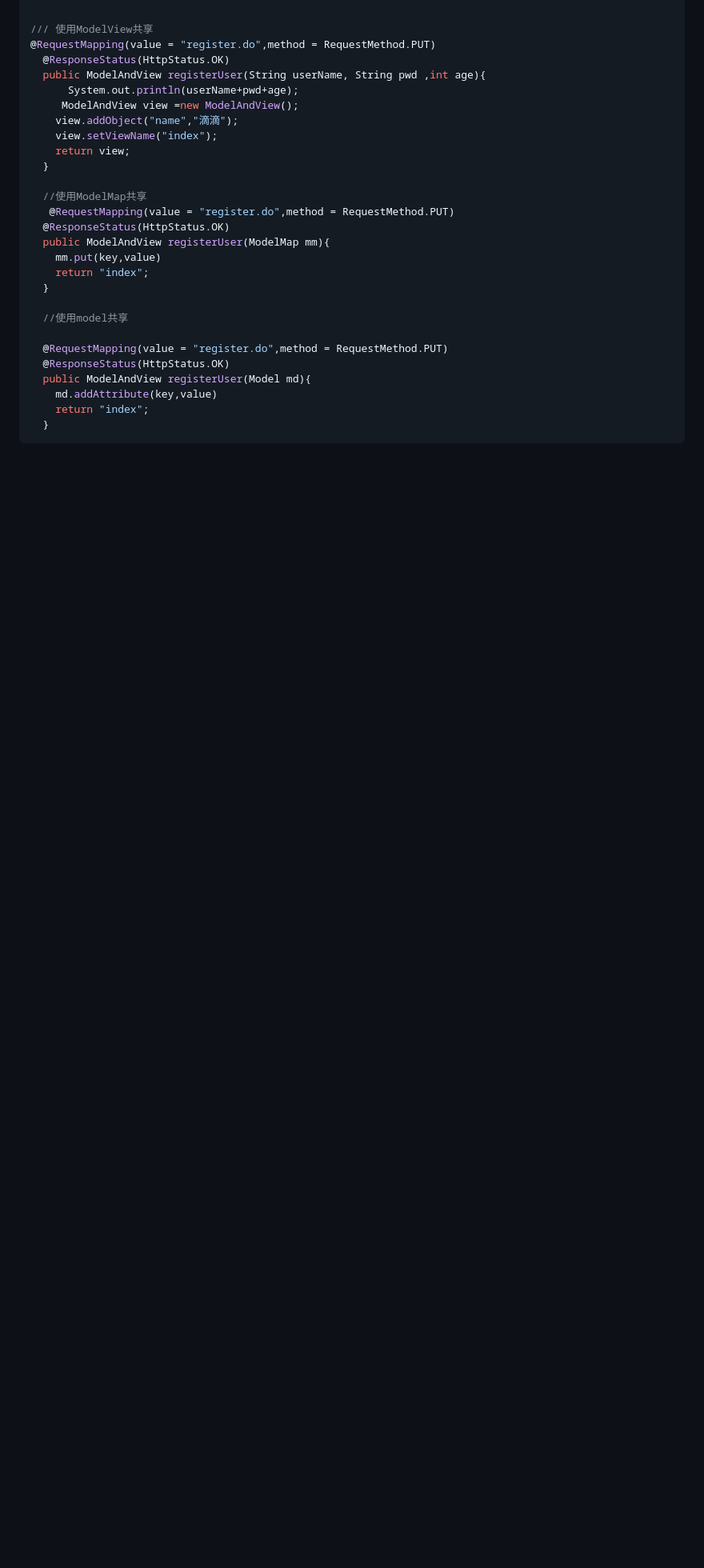
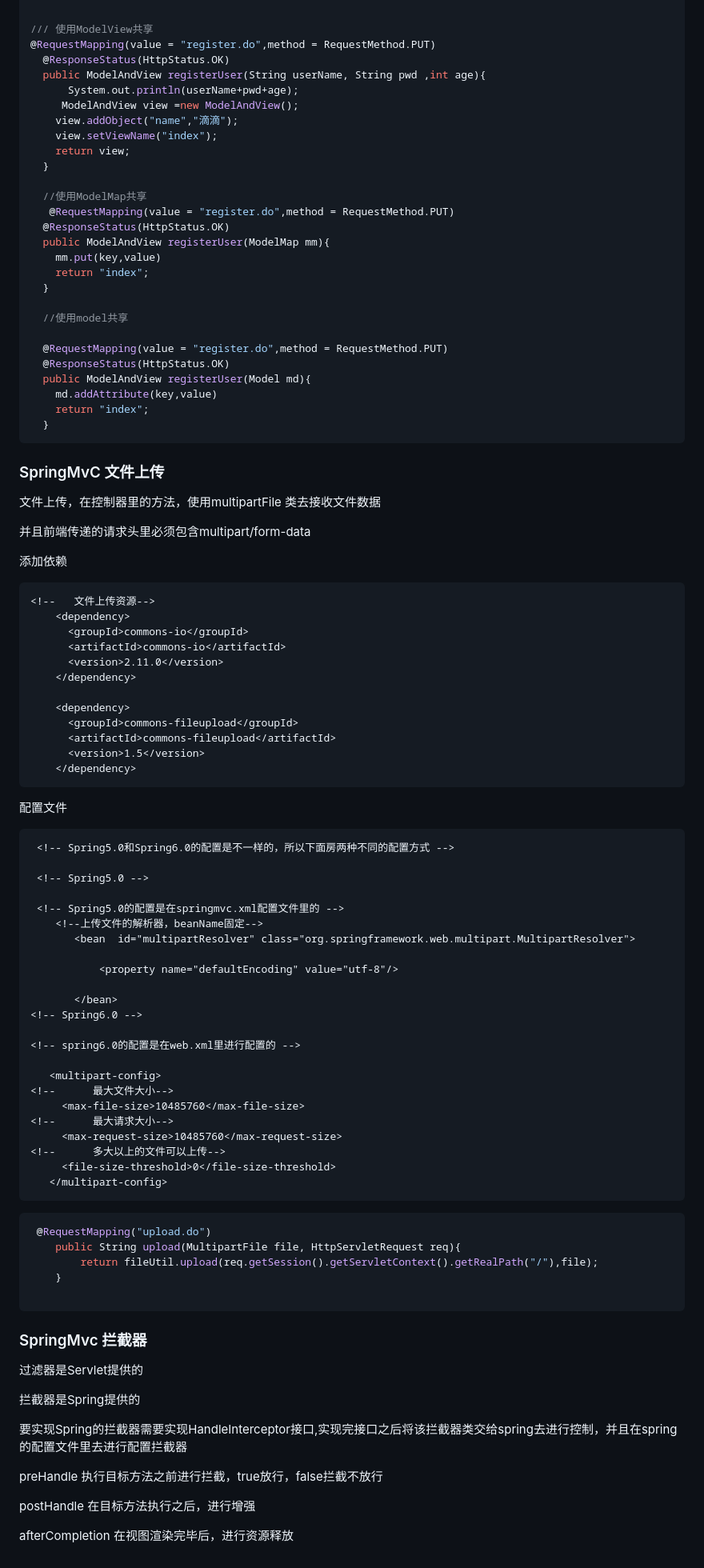
Before and after one commit to beizhi12138/-notes, a Markdown page: java学习笔记/Spring/20230216认识Spring.md, the part around the change. Shown at 80% size. GitHub-like rendering; blank space fills up the shorter version.

Commit message:
"Spring拦截器"

````diff
--- a/java学习笔记/Spring/20230216认识Spring.md
+++ b/java学习笔记/Spring/20230216认识Spring.md
@@ -1445,3 +1445,75 @@ DispatcherServlet的url-patten
       return "index";
     }
   ```
+
+### SpringMvC 文件上传
+  文件上传，在控制器里的方法，使用multipartFile 类去接收文件数据
+
+  并且前端传递的请求头里必须包含multipart/form-data
+
+
+   添加依赖
+
+```xml
+<!--   文件上传资源-->
+    <dependency>
+      <groupId>commons-io</groupId>
+      <artifactId>commons-io</artifactId>
+      <version>2.11.0</version>
+    </dependency>
+
+    <dependency>
+      <groupId>commons-fileupload</groupId>
+      <artifactId>commons-fileupload</artifactId>
+      <version>1.5</version>
+    </dependency>
+```
+
+ 配置文件
+
+ ```xml
+  <!-- Spring5.0和Spring6.0的配置是不一样的，所以下面房两种不同的配置方式 -->
+
+  <!-- Spring5.0 -->
+
+  <!-- Spring5.0的配置是在springmvc.xml配置文件里的 -->
+     <!--上传文件的解析器，beanName固定-->
+        <bean  id="multipartResolver" class="org.springframework.web.multipart.MultipartResolver">
+
+            <property name="defaultEncoding" value="utf-8"/>
+
+        </bean>
+<!-- Spring6.0 -->
+
+<!-- spring6.0的配置是在web.xml里进行配置的 -->
+
+    <multipart-config>
+<!--      最大文件大小-->
+      <max-file-size>10485760</max-file-size>
+<!--      最大请求大小-->
+      <max-request-size>10485760</max-request-size>
+<!--      多大以上的文件可以上传-->
+      <file-size-threshold>0</file-size-threshold>
+    </multipart-config>
+ ```
+```java
+ @RequestMapping("upload.do")
+    public String upload(MultipartFile file, HttpServletRequest req){
+        return fileUtil.upload(req.getSession().getServletContext().getRealPath("/"),file);
+    }
+
+```
+
+### SpringMvc 拦截器
+
+ 过滤器是Servlet提供的
+
+ 拦截器是Spring提供的
+
+ 要实现Spring的拦截器需要实现HandleInterceptor接口,实现完接口之后将该拦截器类交给spring去进行控制，并且在spring的配置文件里去进行配置拦截器
+
+ preHandle 执行目标方法之前进行拦截，true放行，false拦截不放行
+
+ postHandle 在目标方法执行之后，进行增强
+
+ afterCompletion 在视图渲染完毕后，进行资源释放
````
